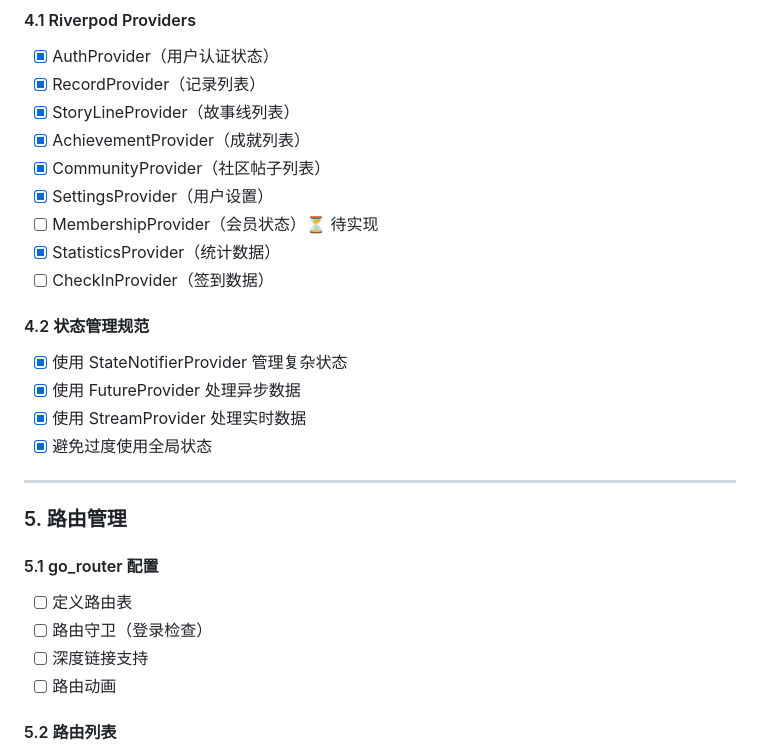
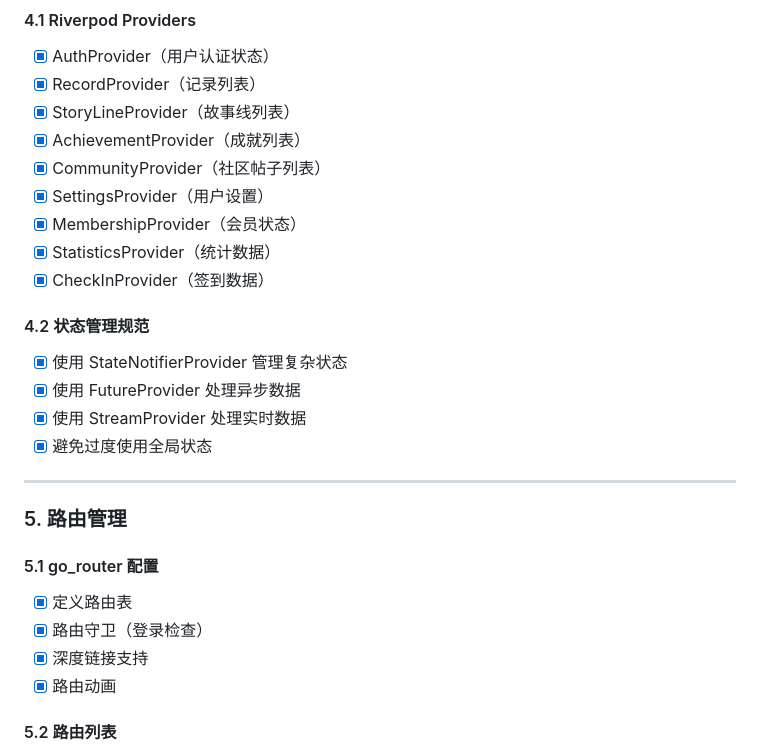
Before and after one commit to HatsuSumi/Serendipity, a Markdown page: docs/开发清单_04_技术实现.md, the part around one of its changes. Drawn GitHub-style.

Commit message:
docs: mark sections 1-7 in technical checklist as complete

```diff
--- a/docs/开发清单_04_技术实现.md
+++ b/docs/开发清单_04_技术实现.md
@@ -212,9 +212,9 @@ lib/
 - [x] AchievementProvider（成就列表）
 - [x] CommunityProvider（社区帖子列表）
 - [x] SettingsProvider（用户设置）
-- [ ] MembershipProvider（会员状态）⏳ 待实现
+- [x] MembershipProvider（会员状态）
 - [x] StatisticsProvider（统计数据）
-- [ ] CheckInProvider（签到数据）
+- [x] CheckInProvider（签到数据）
 
 #### 4.2 状态管理规范
 - [x] 使用 StateNotifierProvider 管理复杂状态
@@ -227,10 +227,10 @@ lib/
 ### 5. 路由管理
 
 #### 5.1 go_router 配置
-- [ ] 定义路由表
-- [ ] 路由守卫（登录检查）
-- [ ] 深度链接支持
-- [ ] 路由动画
+- [x] 定义路由表
+- [x] 路由守卫（登录检查）
+- [x] 深度链接支持
+- [x] 路由动画
 
 #### 5.2 路由列表
 - [x] / - 主页（底部导航）
```
Also changed, not shown: other parts of docs/开发清单_04_技术实现.md (+46 -46 lines).
